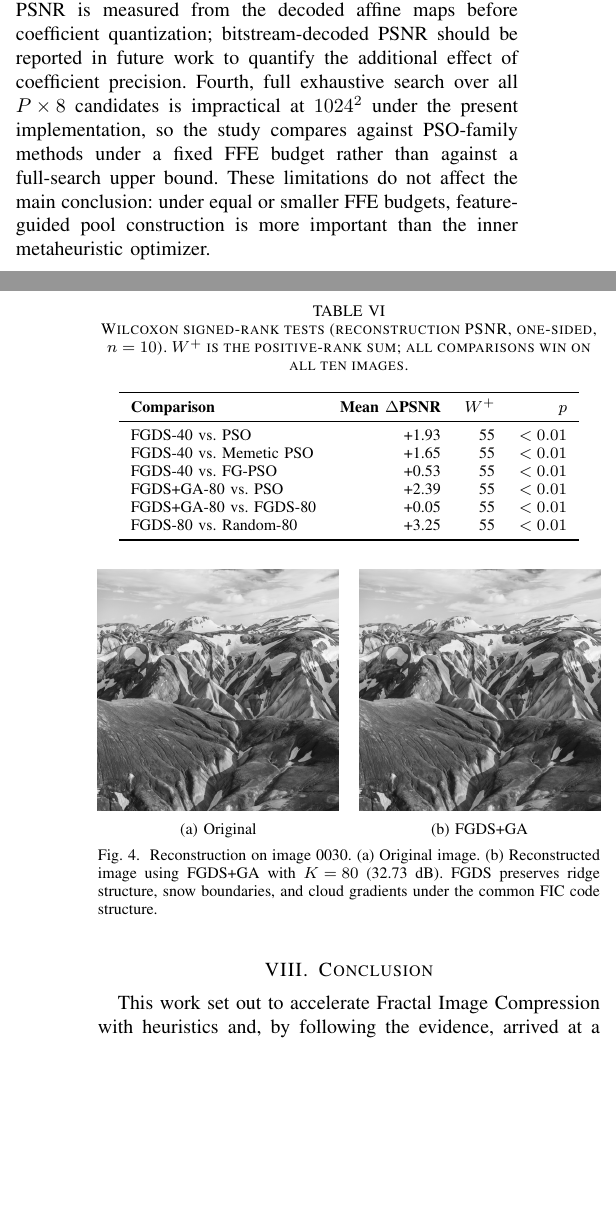
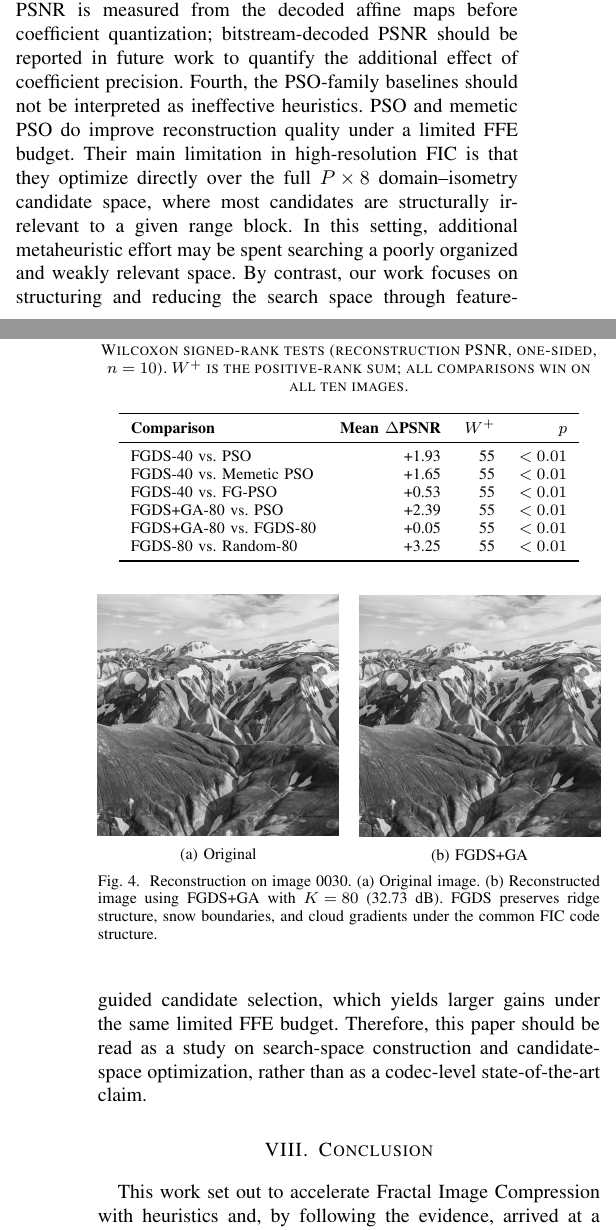
Before and after one commit to noyapoyo/pso-ma-fic, a LaTeX paper (paper/paper.tex): two parts of the columns of pages 7 and 8 of 9, joined at a grey line, cut so that both start at the same text, the shorter picture padded with empty space. Compiled offline with pdfLaTeX.

Commit message:
feat: clarify PSO baseline limitations

```diff
--- a/paper/paper.tex
+++ b/paper/paper.tex
@@ -490,7 +490,7 @@ Figure~\ref{fig:visual} shows a representative reconstruction. Under the common
 \section{Discussion and Limitations}
 %% ================================================================
 
-The results should be interpreted with four limitations in mind. First, the GA weighting contributes only a small PSNR gain (+0.05~dB on average); its role is methodological rather than being the primary source of improvement. Second, the experiments use grayscale images, fixed block sizes, and a fixed code structure, so extensions to color images, adaptive partitions, and other bit-rate settings remain open. Third, PSNR is measured from the decoded affine maps before coefficient quantization; bitstream-decoded PSNR should be reported in future work to quantify the additional effect of coefficient precision. Fourth, full exhaustive search over all \mbox{$P\times8$} candidates is impractical at \mbox{$1024^2$} under the present implementation, so the study compares against PSO-family methods under a fixed FFE budget rather than against a full-search upper bound. These limitations do not affect the main conclusion: under equal or smaller FFE budgets, feature-guided pool construction is more important than the inner metaheuristic optimizer.
+The results should be interpreted with four limitations in mind. First, the GA weighting contributes only a small PSNR gain (+0.05~dB on average); its role is methodological rather than being the primary source of improvement. Second, the experiments use grayscale images, fixed block sizes, and a fixed code structure, so extensions to color images, adaptive partitions, and other bit-rate settings remain open. Third, PSNR is measured from the decoded affine maps before coefficient quantization; bitstream-decoded PSNR should be reported in future work to quantify the additional effect of coefficient precision. Fourth, the PSO-family baselines should not be interpreted as ineffective heuristics. PSO and memetic PSO do improve reconstruction quality under a limited FFE budget. Their main limitation in high-resolution FIC is that they optimize directly over the full \mbox{$P\times8$} domain--isometry candidate space, where most candidates are structurally irrelevant to a given range block. In this setting, additional metaheuristic effort may be spent searching a poorly organized and weakly relevant space. By contrast, our work focuses on structuring and reducing the search space through feature-guided candidate selection, which yields larger gains under the same limited FFE budget. Therefore, this paper should be read as a study on search-space construction and candidate-space optimization, rather than as a codec-level state-of-the-art claim.
 
 
 %% ================================================================
```
